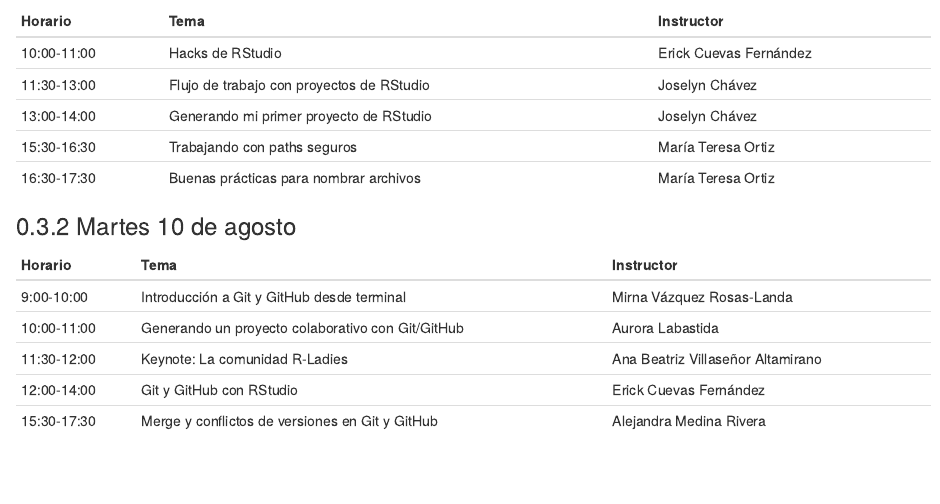
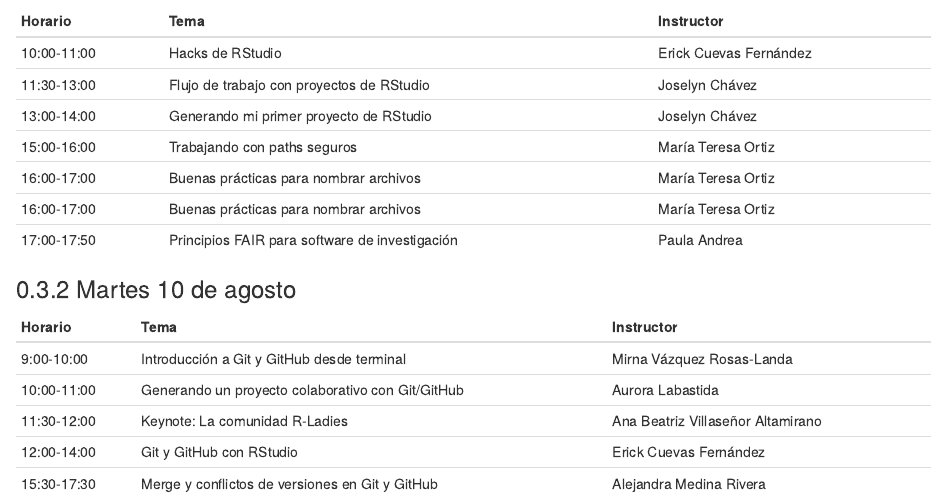
Before and after one commit to ComunidadBioInfo/cdsb2021_workflows, an R Markdown document (index.Rmd): the page in a window 1100 px wide, from 1330 px down. Rendered offline with R 4.5, knitr and Pandoc, with nearby package versions; drawn as R Markdown's standard HTML page in place of the format the file asks for.

Commit message:
update schedule

```diff
--- a/index.Rmd
+++ b/index.Rmd
@@ -59,8 +59,10 @@
 | 10:00-11:00 | Hacks de RStudio                          | Erick Cuevas Fernández |
 | 11:30-13:00 | Flujo de trabajo con proyectos de RStudio | Joselyn Chávez         |
 | 13:00-14:00 | Generando mi primer proyecto de RStudio   | Joselyn Chávez         |
-| 15:30-16:30 | Trabajando con paths seguros              | María Teresa Ortiz     |
-| 16:30-17:30 | Buenas prácticas para nombrar archivos    | María Teresa Ortiz     |
+| 15:00-16:00 | Trabajando con paths seguros              | María Teresa Ortiz     |
+| 16:00-17:00 | Buenas prácticas para nombrar archivos    | María Teresa Ortiz     |
+| 16:00-17:00 | Buenas prácticas para nombrar archivos    | María Teresa Ortiz     |
+| 17:00-17:50 | Principios FAIR para software de investigación| Paula Andrea       |
 
 ### Martes 10 de agosto
 
```
